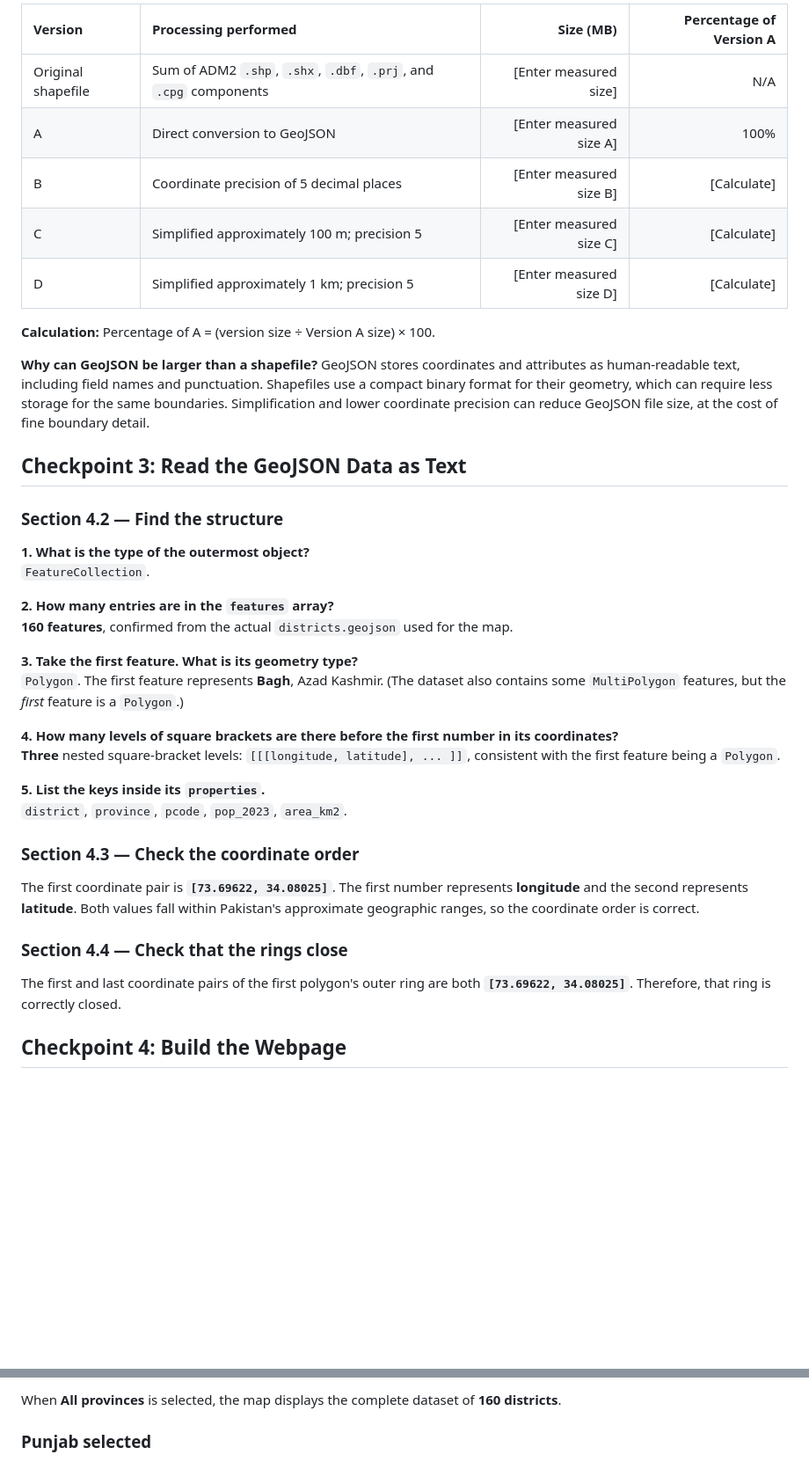
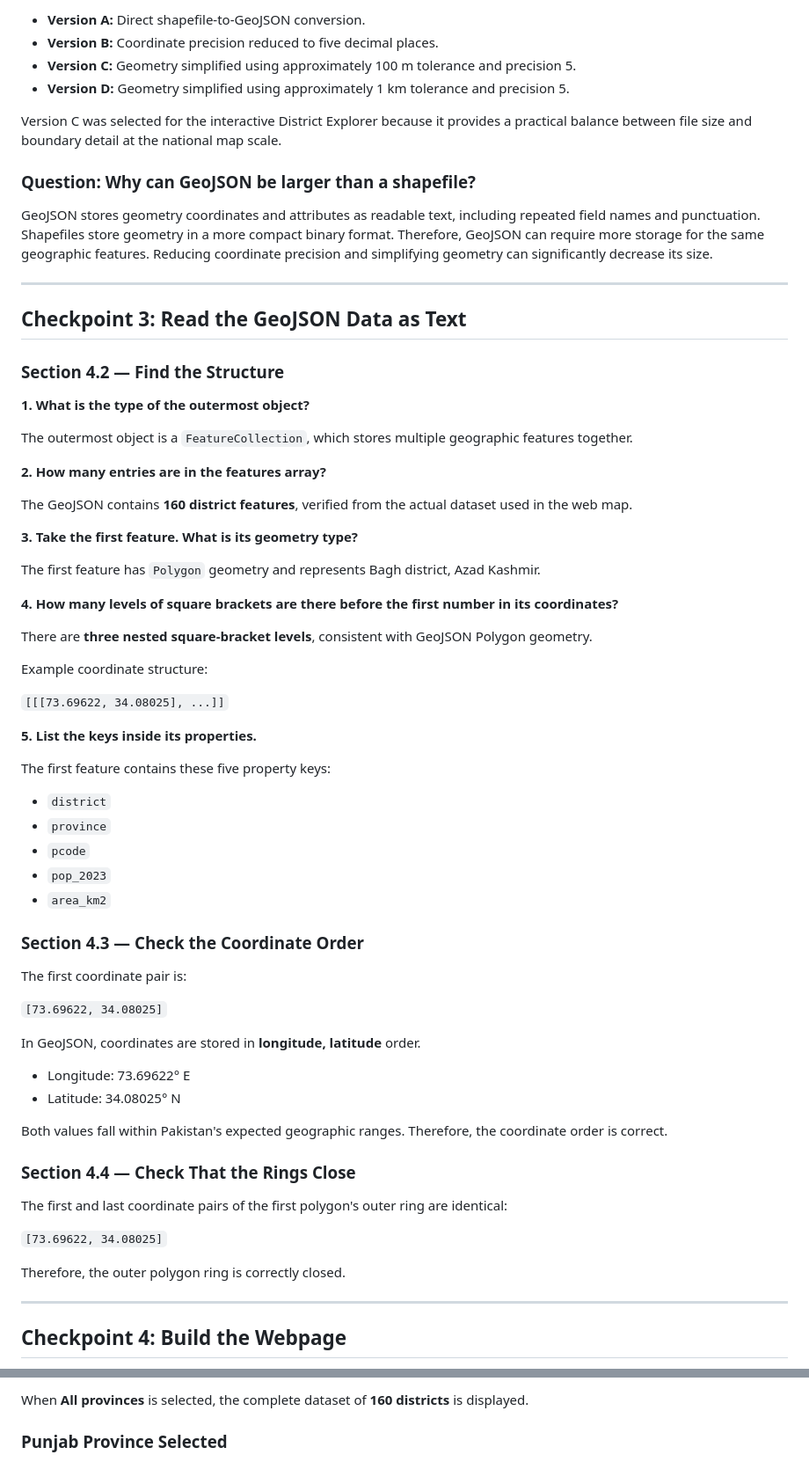
Before and after one commit to theayeshaamjad/WebGIS-540000, a Markdown page: lab2/report.md, 2 parts joined by grey strips. Shown at 88% size. Drawn GitHub-style; blank space fills up the shorter version.

```diff
--- a/lab2/report.md
+++ b/lab2/report.md
@@ -27,42 +28,73 @@ The original administrative level 2 district layer was inspected in QGIS and exp
 
-| Version | Processing performed | Size (MB) | Percentage of Version A |
-|:--|:--|--:|--:|
-| Original shapefile | Sum of ADM2 `.shp`, `.shx`, `.dbf`, `.prj`, and `.cpg` components | [Enter measured size] | N/A |
-| A | Direct conversion to GeoJSON | [Enter measured size A] | 100% |
-| B | Coordinate precision of 5 decimal places | [Enter measured size B] | [Calculate] |
-| C | Simplified approximately 100 m; precision 5 | [Enter measured size C] | [Calculate] |
-| D | Simplified approximately 1 km; precision 5 | [Enter measured size D] | [Calculate] |
+- **Version A:** Direct shapefile-to-GeoJSON conversion.
+- **Version B:** Coordinate precision reduced to five decimal places.
+- **Version C:** Geometry simplified using approximately 100 m tolerance and precision 5.
+- **Version D:** Geometry simplified using approximately 1 km tolerance and precision 5.
 
-**Calculation:** Percentage of A = (version size ÷ Version A size) × 100.
+Version C was selected for the interactive District Explorer because it provides a practical balance between file size and boundary detail at the national map scale.
 
-**Why can GeoJSON be larger than a shapefile?** GeoJSON stores coordinates and attributes as human-readable text, including field names and punctuation. Shapefiles use a compact binary format for their geometry, which can require less storage for the same boundaries. Simplification and lower coordinate precision can reduce GeoJSON file size, at the cost of fine boundary detail.
+### Question: Why can GeoJSON be larger than a shapefile?
+
+GeoJSON stores geometry coordinates and attributes as readable text, including repeated field names and punctuation. Shapefiles store geometry in a more compact binary format. Therefore, GeoJSON can require more storage for the same geographic features. Reducing coordinate precision and simplifying geometry can significantly decrease its size.
+
+---
 
 ## Checkpoint 3: Read the GeoJSON Data as Text
 
-### Section 4.2 — Find the structure
+### Section 4.2 — Find the Structure
 
 **1. What is the type of the outermost object?**
-`FeatureCollection`.
 
-**2. How many entries are in the `features` array?**
-**160 features**, confirmed from the actual `districts.geojson` used for the map.
+The outermost object is a `FeatureCollection`, which stores multiple geographic features together.
+
+**2. How many entries are in the features array?**
+
+The GeoJSON contains **160 district features**, verified from the actual dataset used in the web map.
 
 **3. Take the first feature. What is its geometry type?**
-`Polygon`. The first feature represents **Bagh**, Azad Kashmir. (The dataset also contains some `MultiPolygon` features, but the *first* feature is a `Polygon`.)
+
+The first feature has `Polygon` geometry and represents Bagh district, Azad Kashmir.
 
 **4. How many levels of square brackets are there before the first number in its coordinates?**
-**Three** nested square-bracket levels: `[[[longitude, latitude], ... ]]`, consistent with the first feature being a `Polygon`.
 
-**5. List the keys inside its `properties`.**
-`district`, `province`, `pcode`, `pop_2023`, `area_km2`.
+There are **three nested square-bracket levels**, consistent with GeoJSON Polygon geometry.
 
-### Section 4.3 — Check the coordinate order
+Example coordinate structure:
 
-The first coordinate pair is **`[73.69622, 34.08025]`**. The first number represents **longitude** and the second represents **latitude**. Both values fall within Pakistan's approximate geographic ranges, so the coordinate order is correct.
+`[[[73.69622, 34.08025], ...]]`
 
-### Section 4.4 — Check that the rings close
+**5. List the keys inside its properties.**
 
-The first and last coordinate pairs of the first polygon's outer ring are both **`[73.69622, 34.08025]`**. Therefore, that ring is correctly closed.
+The first feature contains these five property keys:
+
+- `district`
+- `province`
+- `pcode`
+- `pop_2023`
+- `area_km2`
+
+### Section 4.3 — Check the Coordinate Order
+
+The first coordinate pair is:
+
+`[73.69622, 34.08025]`
+
+In GeoJSON, coordinates are stored in **longitude, latitude** order.
+
+- Longitude: 73.69622° E
+- Latitude: 34.08025° N
+
+Both values fall within Pakistan's expected geographic ranges. Therefore, the coordinate order is correct.
+
+### Section 4.4 — Check That the Rings Close
+
+The first and last coordinate pairs of the first polygon's outer ring are identical:
+
+`[73.69622, 34.08025]`
+
+Therefore, the outer polygon ring is correctly closed.
+
+---
 
 ## Checkpoint 4: Build the Webpage
 
@@ -125,5 +204,5 @@ Districts were classified into five population categories using the `pop_2023` a
 
-When **All provinces** is selected, the map displays the complete dataset of **160 districts**.
+When **All provinces** is selected, the complete dataset of **160 districts** is displayed.
 
-### Punjab selected
+### Punjab Province Selected
 
```
Also changed, not shown: other parts of lab2/report.md (+222 -87 lines).
